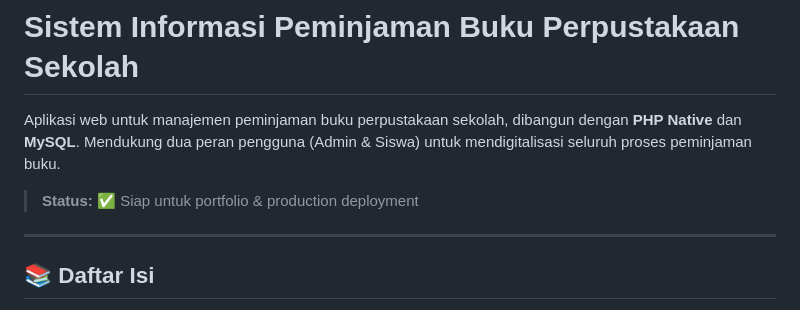
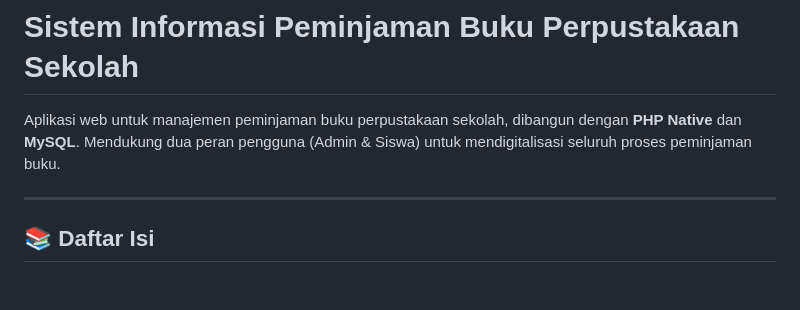
Before and after one commit to azizrauf7/projek_peminjaman_buku, a Markdown page: README.md, the part around the change. Drawn GitHub-style; blank space fills up the shorter version.

Commit message:
Remove deployment status from README
Removed status indication from the README.

```diff
--- a/README.md
+++ b/README.md
@@ -2,8 +2,7 @@
 
 Aplikasi web untuk manajemen peminjaman buku perpustakaan sekolah, dibangun dengan **PHP Native** dan **MySQL**. Mendukung dua peran pengguna (Admin & Siswa) untuk mendigitalisasi seluruh proses peminjaman buku.
 
-> **Status:** ✅ Siap untuk portfolio & production deployment
-
+>
 ---
 
 ## 📚 Daftar Isi
```
